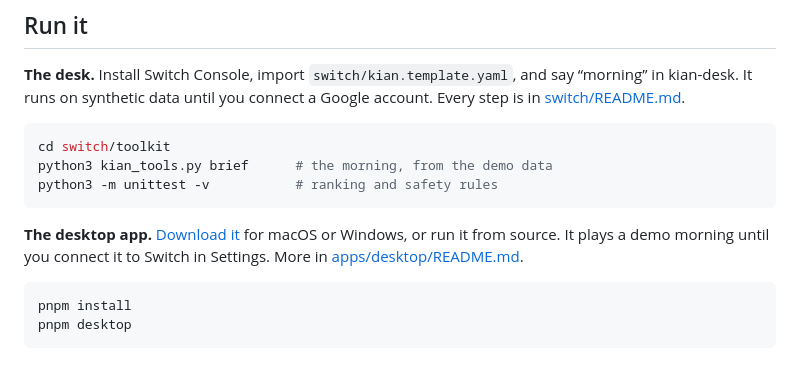
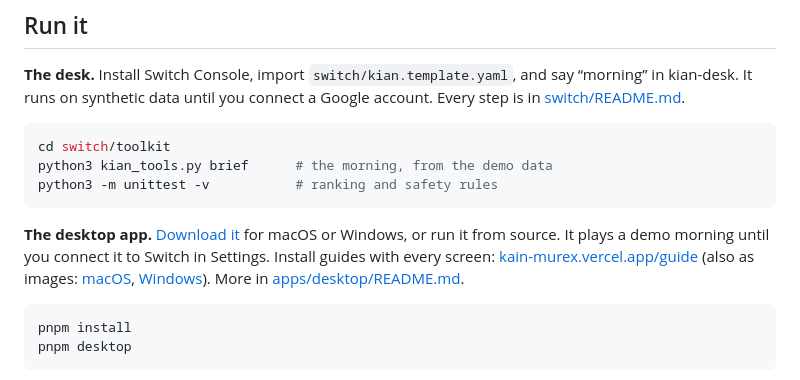
Before and after one commit to rahulsainlll/kian, a Markdown page: README.md, the part around the change. Rendered like a GitHub page.

````diff
--- a/README.md
+++ b/README.md
@@ -146,7 +146,9 @@ python3 -m unittest -v           # ranking and safety rules
 ```
 
 **The desktop app.** [Download it](https://github.com/rahulsainlll/kian/releases/latest) for macOS or Windows, or run
-it from source. It plays a demo morning until you connect it to Switch in Settings. More in
+it from source. It plays a demo morning until you connect it to Switch in Settings. Install guides with every screen:
+[kain-murex.vercel.app/guide](https://kain-murex.vercel.app/guide) (also as images: [macOS](docs/assets/install-mac.png),
+[Windows](docs/assets/install-windows.png)). More in
 [apps/desktop/README.md](apps/desktop/README.md).
 
 ```bash
````
Also changed, not shown: apps/desktop/README.md (+9 -1 lines), docs/assets/install-mac.png (added), docs/assets/install-windows.png (added), 11 other files.
